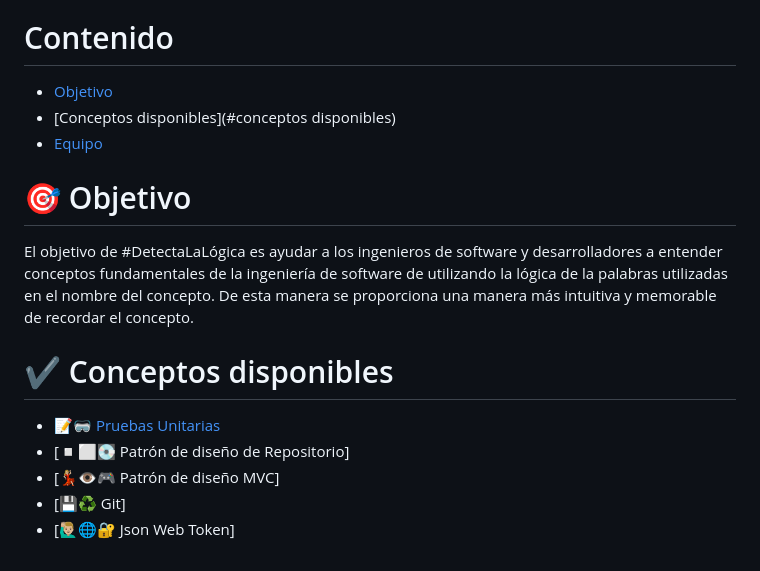
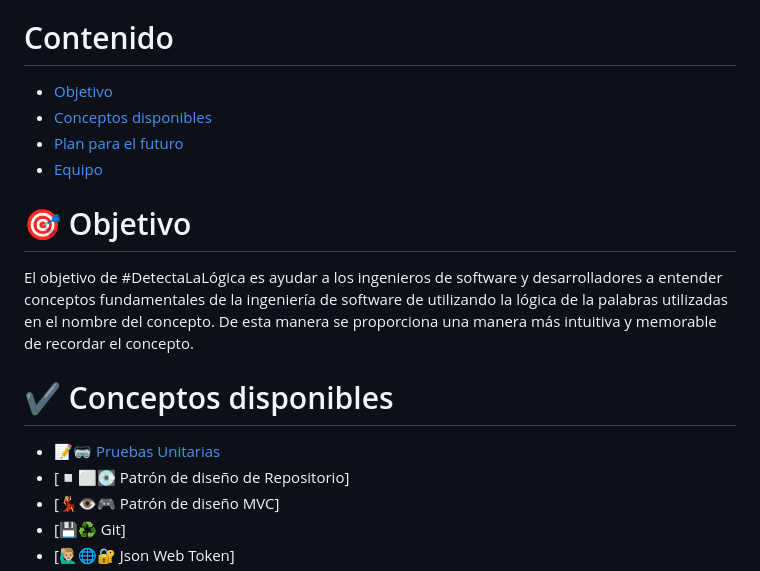
Before and after one commit to ingeniela/DetectaLaLogica, a Markdown page: README.md, the part around the change printed below. Rendered like a GitHub page.

```diff
--- a/README.md
+++ b/README.md
@@ -7,9 +7,10 @@
 
 
 # Contenido
-- [Objetivo](#objetivo)
-- [Conceptos disponibles](#conceptos disponibles)
-- [Equipo](#equipo)
+- [Objetivo](#🎯-Objetivo)
+- [Conceptos disponibles](#✔️-Conceptos-disponibles)
+- [Plan para el futuro](#🌱-Plan-para-el-futuro)
+- [Equipo](#👩-Equipo)
 
 # 🎯 Objetivo
 El objetivo de #DetectaLaLógica es ayudar a los ingenieros de software y desarrolladores a entender conceptos fundamentales de la ingeniería de software de utilizando la lógica de la palabras utilizadas en el nombre del concepto. De esta manera se proporciona una manera más intuitiva y memorable de recordar el concepto.
```
Also changed, not shown: other parts of README.md (+1 -1 lines).
